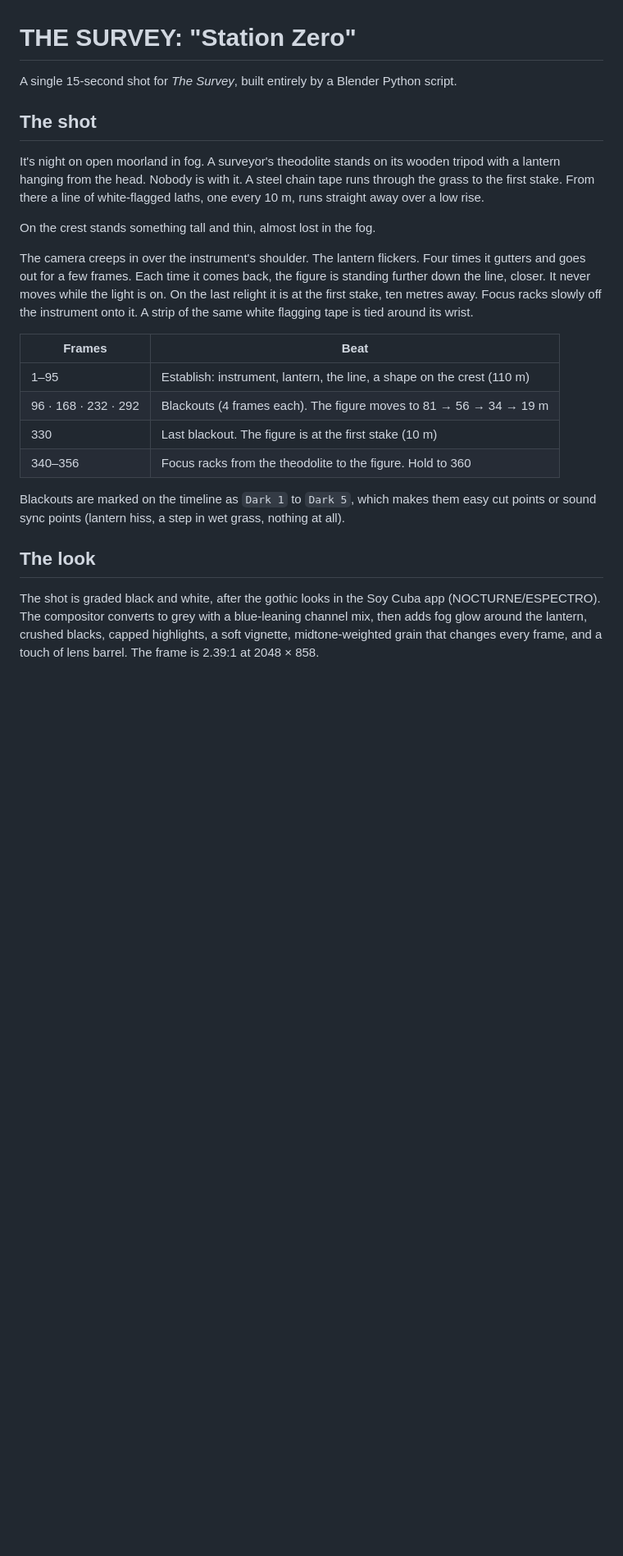
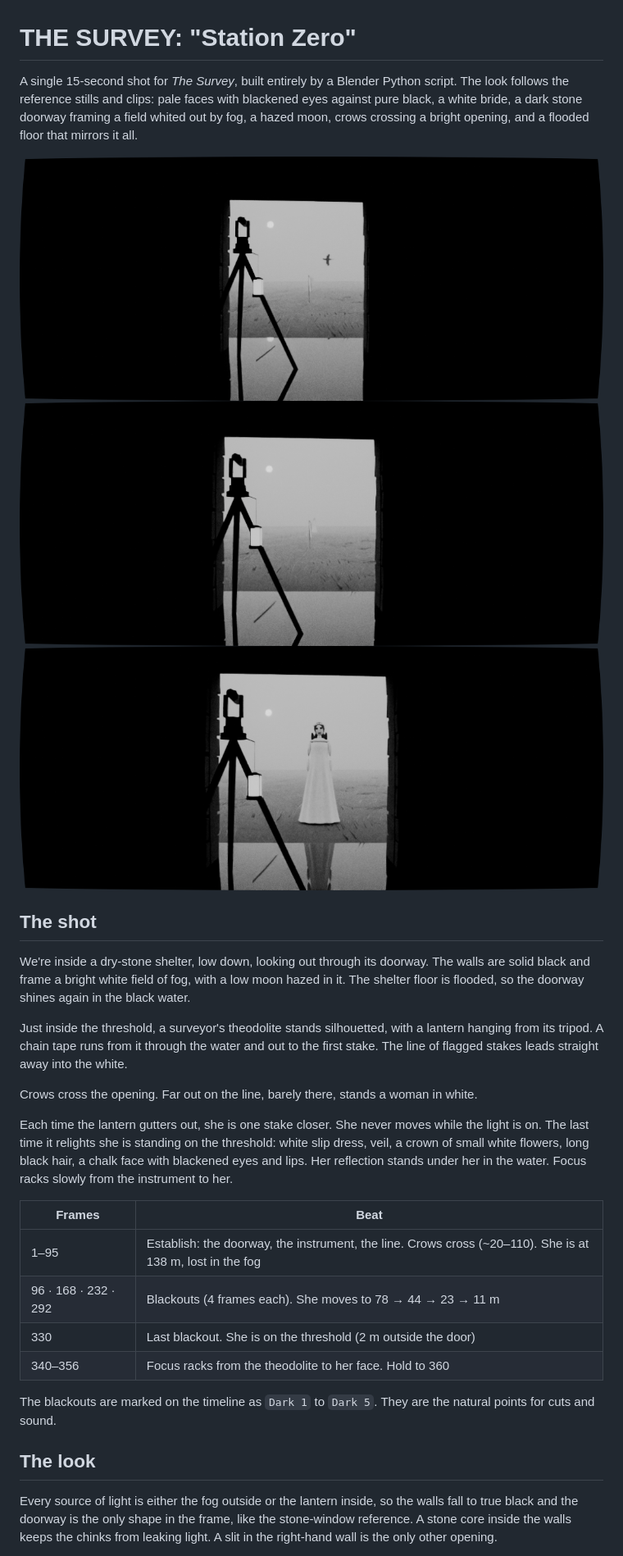
Before and after one commit to westernmassantifascists/I-Am-Cuba-Photo-App, a Markdown page: the-survey/README.md, the part around one of its changes. Shown at 82% size. Rendered like a GitHub page; pictures changed too: the-survey/preview_frame_050.png (added), the-survey/preview_frame_200.png, the-survey/preview_frame_345.png (added); blank space fills up the shorter version.

```diff
--- a/the-survey/README.md
+++ b/the-survey/README.md
@@ -1,37 +1,46 @@
 # THE SURVEY: "Station Zero"
 
 A single 15-second shot for *The Survey*, built entirely by a Blender Python script.
+The look follows the reference stills and clips: pale faces with blackened eyes against
+pure black, a white bride, a dark stone doorway framing a field whited out by fog, a
+hazed moon, crows crossing a bright opening, and a flooded floor that mirrors it all.
+
+![Frame 50](preview_frame_050.png)
+![Frame 200](preview_frame_200.png)
+![Frame 345](preview_frame_345.png)
 
 ## The shot
 
-It's night on open moorland in fog. A surveyor's theodolite stands on its wooden tripod
-with a lantern hanging from the head. Nobody is with it. A steel chain tape runs through
-the grass to the first stake. From there a line of white-flagged laths, one every 10 m,
-runs straight away over a low rise.
+We're inside a dry-stone shelter, low down, looking out through its doorway. The walls
+are solid black and frame a bright white field of fog, with a low moon hazed in it. The
+shelter floor is flooded, so the doorway shines again in the black water.
 
-On the crest stands something tall and thin, almost lost in the fog.
+Just inside the threshold, a surveyor's theodolite stands silhouetted, with a lantern
+hanging from its tripod. A chain tape runs from it through the water and out to the first
+stake. The line of flagged stakes leads straight away into the white.
 
-The camera creeps in over the instrument's shoulder. The lantern flickers. Four times it
-gutters and goes out for a few frames. Each time it comes back, the figure is standing
-further down the line, closer. It never moves while the light is on. On the last relight
-it is at the first stake, ten metres away. Focus racks slowly off the instrument onto it.
-A strip of the same white flagging tape is tied around its wrist.
+Crows cross the opening. Far out on the line, barely there, stands a woman in white.
+
+Each time the lantern gutters out, she is one stake closer. She never moves while the
+light is on. The last time it relights she is standing on the threshold: white slip
+dress, veil, a crown of small white flowers, long black hair, a chalk face with blackened
+eyes and lips. Her reflection stands under her in the water. Focus racks slowly from the
+instrument to her.
 
 | Frames | Beat |
 |---|---|
-| 1–95 | Establish: instrument, lantern, the line, a shape on the crest (110 m) |
-| 96 · 168 · 232 · 292 | Blackouts (4 frames each). The figure moves to 81 → 56 → 34 → 19 m |
-| 330 | Last blackout. The figure is at the first stake (10 m) |
-| 340–356 | Focus racks from the theodolite to the figure. Hold to 360 |
+| 1–95 | Establish: the doorway, the instrument, the line. Crows cross (~20–110). She is at 138 m, lost in the fog |
+| 96 · 168 · 232 · 292 | Blackouts (4 frames each). She moves to 78 → 44 → 23 → 11 m |
+| 330 | Last blackout. She is on the threshold (2 m outside the door) |
+| 340–356 | Focus racks from the theodolite to her face. Hold to 360 |
 
-Blackouts are marked on the timeline as `Dark 1` to `Dark 5`, which makes them easy cut points
-or sound sync points (lantern hiss, a step in wet grass, nothing at all).
+The blackouts are marked on the timeline as `Dark 1` to `Dark 5`. They are the natural
+points for cuts and sound.
 
 ## The look
 
-The shot is graded black and white, after the gothic looks in the Soy Cuba app
-(NOCTURNE/ESPECTRO). The compositor converts to grey with a blue-leaning channel mix,
-then adds fog glow around the lantern, crushed blacks, capped highlights, a soft vignette,
-midtone-weighted grain that changes every frame, and a touch of lens barrel. The frame is
-2.39:1 at 2048 × 858.
+Every source of light is either the fog outside or the lantern inside, so the walls fall
+to true black and the doorway is the only shape in the frame, like the stone-window
+reference. A stone core inside the walls keeps the chinks from leaking light. A slit in
+the right-hand wall is the only other opening.
 
```
Also changed, not shown: other parts of the-survey/README.md (+28 -24 lines), the-survey/preview_frame_350.png (deleted), 1 other file.
